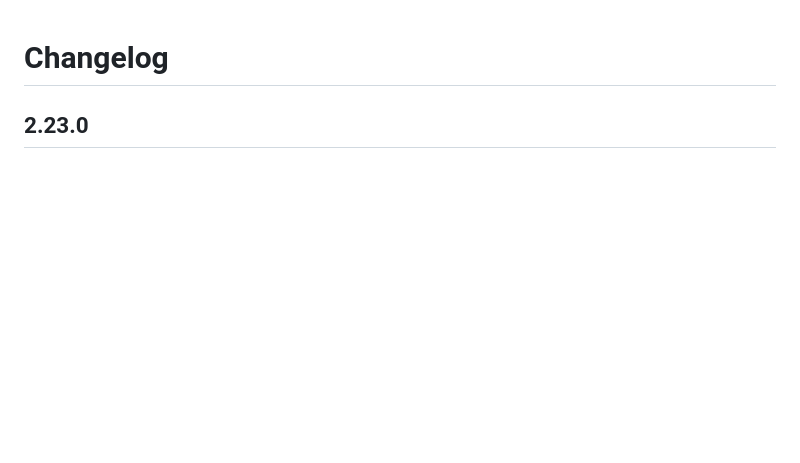
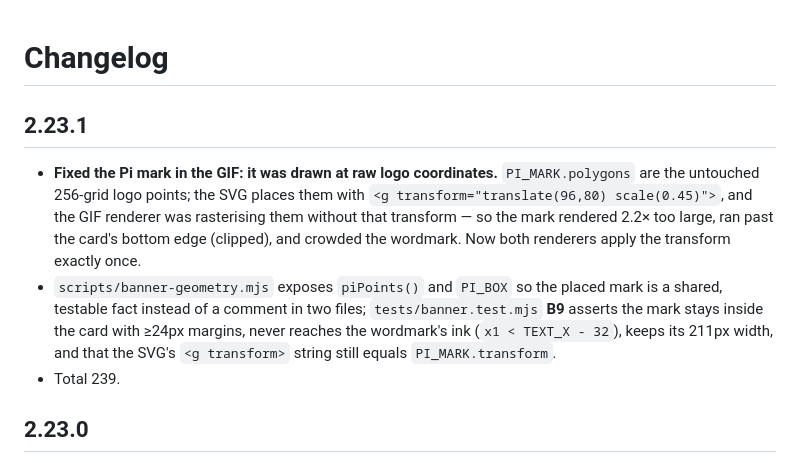
Before and after one commit to ppTeyven/pi-function, a Markdown page: CHANGELOG.md, the part around the change. Rendered like a GitHub page; blank space fills up the shorter version.

```diff
--- a/CHANGELOG.md
+++ b/CHANGELOG.md
@@ -1,4 +1,10 @@
 # Changelog
+
+## 2.23.1
+
+- **Fixed the Pi mark in the GIF: it was drawn at raw logo coordinates.** `PI_MARK.polygons` are the untouched 256-grid logo points; the SVG places them with `<g transform="translate(96,80) scale(0.45)">`, and the GIF renderer was rasterising them without that transform — so the mark rendered 2.2× too large, ran past the card's bottom edge (clipped), and crowded the wordmark. Now both renderers apply the transform exactly once.
+- `scripts/banner-geometry.mjs` exposes `piPoints()` and `PI_BOX` so the placed mark is a shared, testable fact instead of a comment in two files; `tests/banner.test.mjs` **B9** asserts the mark stays inside the card with ≥24px margins, never reaches the wordmark's ink (`x1 < TEXT_X - 32`), keeps its 211px width, and that the SVG's `<g transform>` string still equals `PI_MARK.transform`.
+- Total 239.
 
 ## 2.23.0
 
```
Also changed, not shown: README.md (+2 -2 lines), assets/banner.gif, 5 other files.
